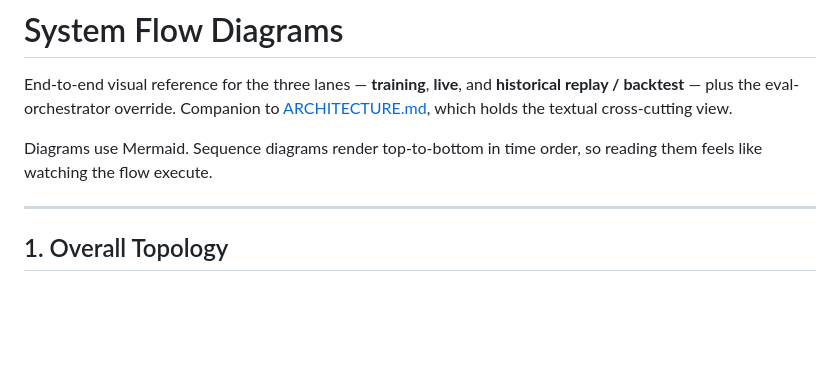
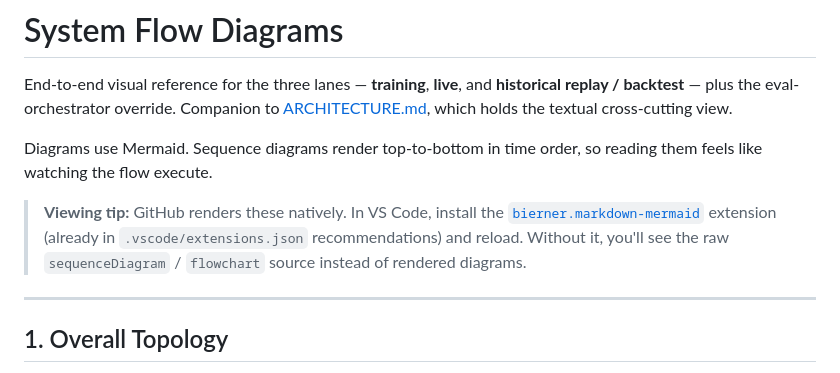
Before and after one commit to amitsajwan/option_trading, a Markdown page: docs/SYSTEM_FLOW_DIAGRAMS.md, the part around the change. GitHub-like rendering; blank space fills up the shorter version.

Commit message:
docs: recommend mermaid preview extension for VS Code
Without bierner.markdown-mermaid, VS Code's built-in markdown preview
renders mermaid blocks as raw code instead of diagrams. Adds it to
.vscode/extensions.json recommendations so anyone opening the repo is
prompted to install, and notes the viewing tip in the diagrams doc.

Co-Authored-By: Claude Sonnet 4.6 <noreply@anthropic.com>

```diff
--- a/docs/SYSTEM_FLOW_DIAGRAMS.md
+++ b/docs/SYSTEM_FLOW_DIAGRAMS.md
@@ -3,6 +3,9 @@
 End-to-end visual reference for the three lanes — **training**, **live**, and **historical replay / backtest** — plus the eval-orchestrator override. Companion to [ARCHITECTURE.md](ARCHITECTURE.md), which holds the textual cross-cutting view.
 
 Diagrams use Mermaid. Sequence diagrams render top-to-bottom in time order, so reading them feels like watching the flow execute.
+
+> **Viewing tip:** GitHub renders these natively. In VS Code, install the
+> [`bierner.markdown-mermaid`](https://marketplace.visualstudio.com/items?itemName=bierner.markdown-mermaid) extension (already in `.vscode/extensions.json` recommendations) and reload. Without it, you'll see the raw `sequenceDiagram` / `flowchart` source instead of rendered diagrams.
 
 ---
 
```
